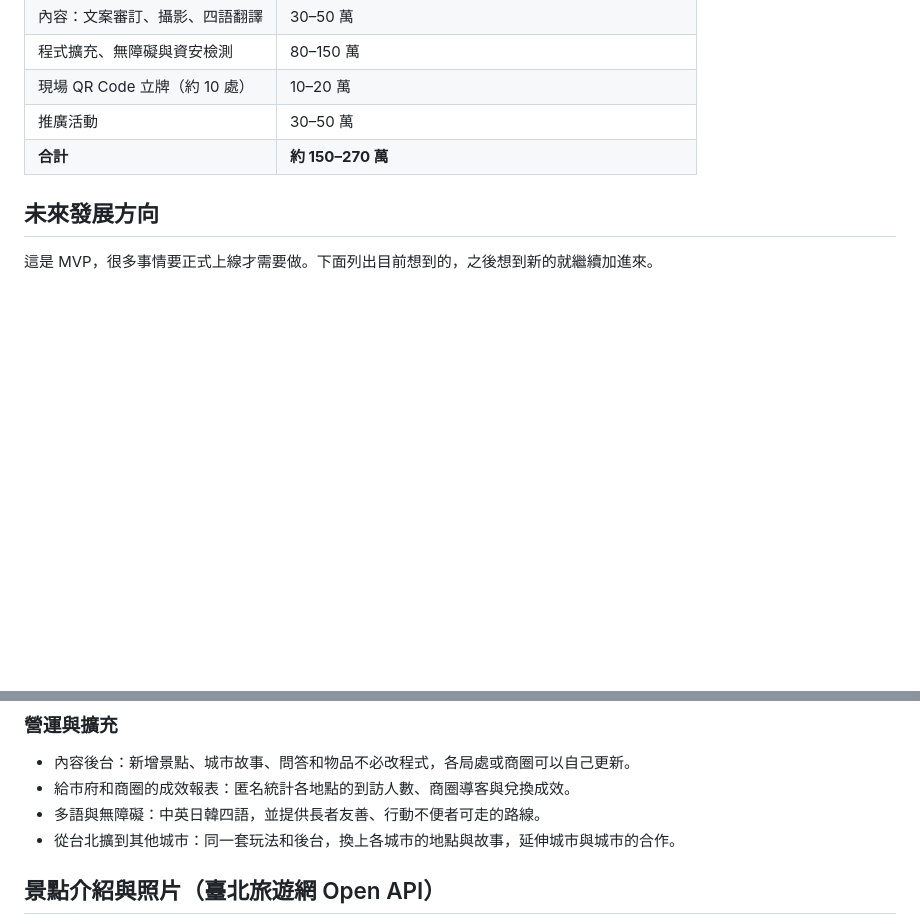
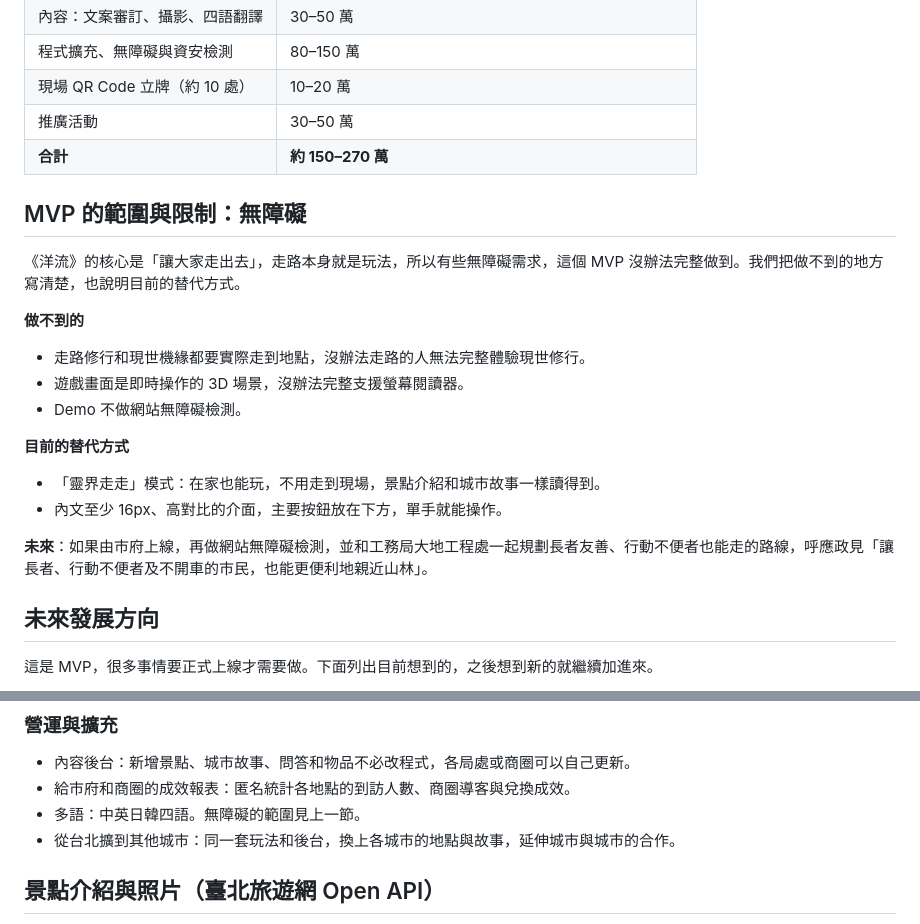
Before and after one commit to seasu/ocean-flow, a Markdown page: README.md, 2 parts joined by grey strips. Rendered like a GitHub page; blank space fills up the shorter version.

Commit message:
README、企劃書：寫明 MVP 在無障礙上的範圍與限制
Co-Authored-By: Claude Opus 5.5 (1M context) <noreply@anthropic.com>
Claude-Session: https://claude.ai/code/session_01JDVmtXxSJGNbriwXgT9Aww

```diff
--- a/README.md
+++ b/README.md
@@ -228,6 +228,21 @@
 | 推廣活動 | 30–50 萬 |
 | **合計** | **約 150–270 萬** |
 
+## MVP 的範圍與限制：無障礙
+
+《洋流》的核心是「讓大家走出去」，走路本身就是玩法，所以有些無障礙需求，這個 MVP 沒辦法完整做到。我們把做不到的地方寫清楚，也說明目前的替代方式。
+
+**做不到的**
+- 走路修行和現世機緣都要實際走到地點，沒辦法走路的人無法完整體驗現世修行。
+- 遊戲畫面是即時操作的 3D 場景，沒辦法完整支援螢幕閱讀器。
+- Demo 不做網站無障礙檢測。
+
+**目前的替代方式**
+- 「靈界走走」模式：在家也能玩，不用走到現場，景點介紹和城市故事一樣讀得到。
+- 內文至少 16px、高對比的介面，主要按鈕放在下方，單手就能操作。
+
+**未來**：如果由市府上線，再做網站無障礙檢測，並和工務局大地工程處一起規劃長者友善、行動不便者也能走的路線，呼應政見「讓長者、行動不便者及不開車的市民，也能更便利地親近山林」。
+
 ## 未來發展方向
 
 這是 MVP，很多事情要正式上線才需要做。下面列出目前想到的，之後想到新的就繼續加進來。
@@ -254,7 +269,7 @@
 
 - 內容後台：新增景點、城市故事、問答和物品不必改程式，各局處或商圈可以自己更新。
 - 給市府和商圈的成效報表：匿名統計各地點的到訪人數、商圈導客與兌換成效。
-- 多語與無障礙：中英日韓四語，並提供長者友善、行動不便者可走的路線。
+- 多語：中英日韓四語。無障礙的範圍見上一節。
 - 從台北擴到其他城市：同一套玩法和後台，換上各城市的地點與故事，延伸城市與城市的合作。
 
 ## 景點介紹與照片（臺北旅遊網 Open API）
```
Also changed, not shown: docs/product-spec.md (+16 -1 lines).
